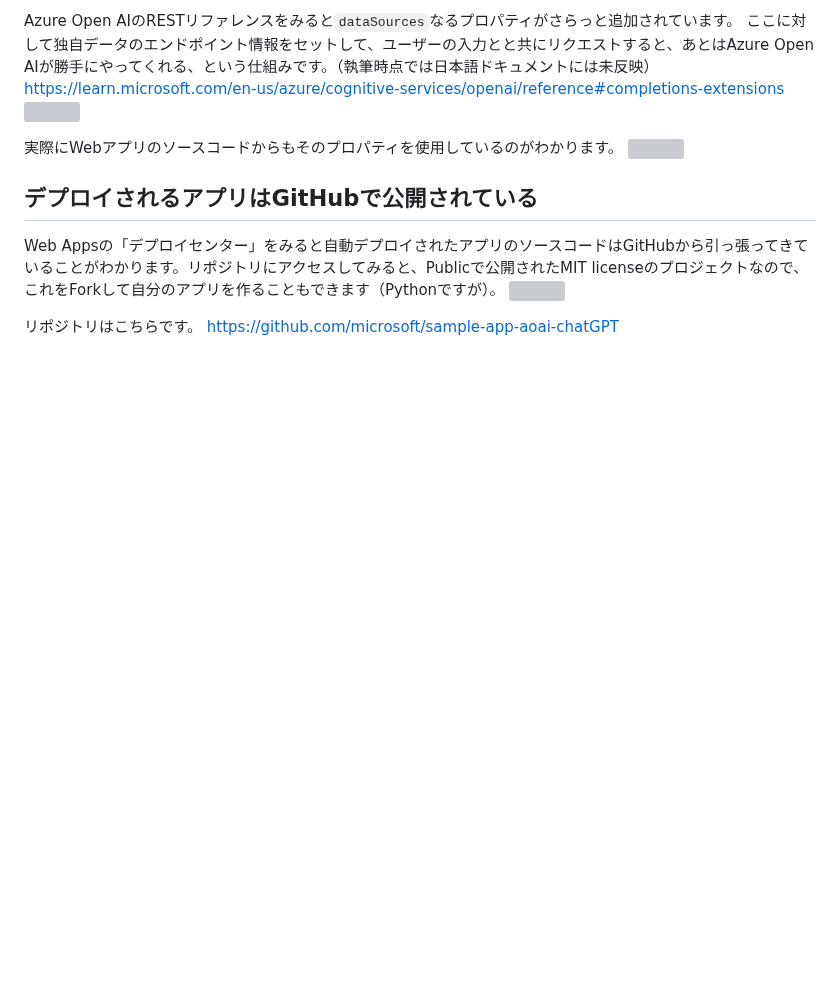
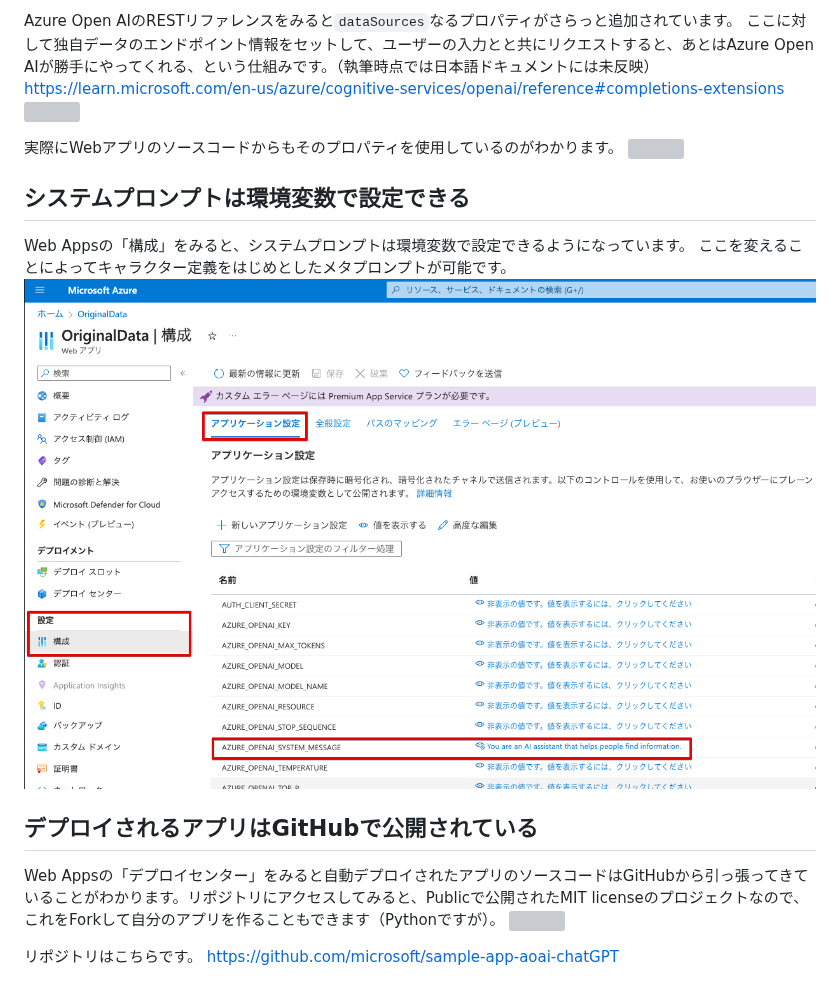
Before and after one commit to 07JP27/zenn-content, a Markdown page: articles/azure-openai-add-your-data.md, the part around one of its changes. GitHub-like rendering; pictures changed too: images/azure-openai-add-your-data/14.png (added); blank space fills up the shorter version; grey boxes are pictures that could not be loaded.

Commit message:
add meta prompt

```diff
--- a/articles/azure-openai-add-your-data.md
+++ b/articles/azure-openai-add-your-data.md
@@ -78,6 +78,11 @@ https://learn.microsoft.com/en-us/azure/cognitive-services/openai/reference#comp
 実際にWebアプリのソースコードからもそのプロパティを使用しているのがわかります。
 ![](/images/azure-openai-add-your-data/12.png)
 
+## システムプロンプトは環境変数で設定できる
+Web Appsの「構成」をみると、システムプロンプトは環境変数で設定できるようになっています。
+ここを変えることによってキャラクター定義をはじめとしたメタプロンプトが可能です。
+![](/images/azure-openai-add-your-data/14.png)
+
 ## デプロイされるアプリはGitHubで公開されている
 Web Appsの「デプロイセンター」をみると自動デプロイされたアプリのソースコードはGitHubから引っ張ってきていることがわかります。リポジトリにアクセスしてみると、Publicで公開されたMIT licenseのプロジェクトなので、これをForkして自分のアプリを作ることもできます（Pythonですが）。
 ![](/images/azure-openai-add-your-data/13.png)
```
Also changed, not shown: other parts of articles/azure-openai-add-your-data.md (+1 -1 lines).
